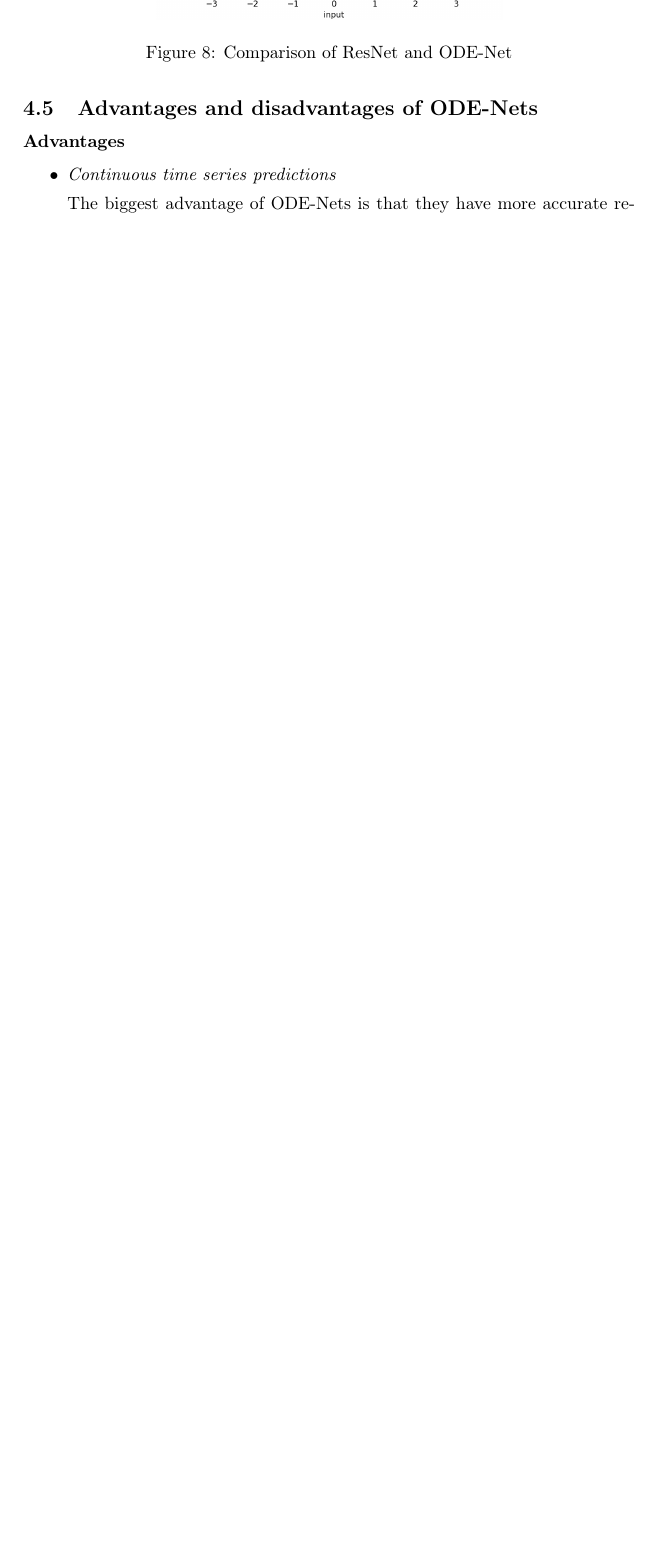
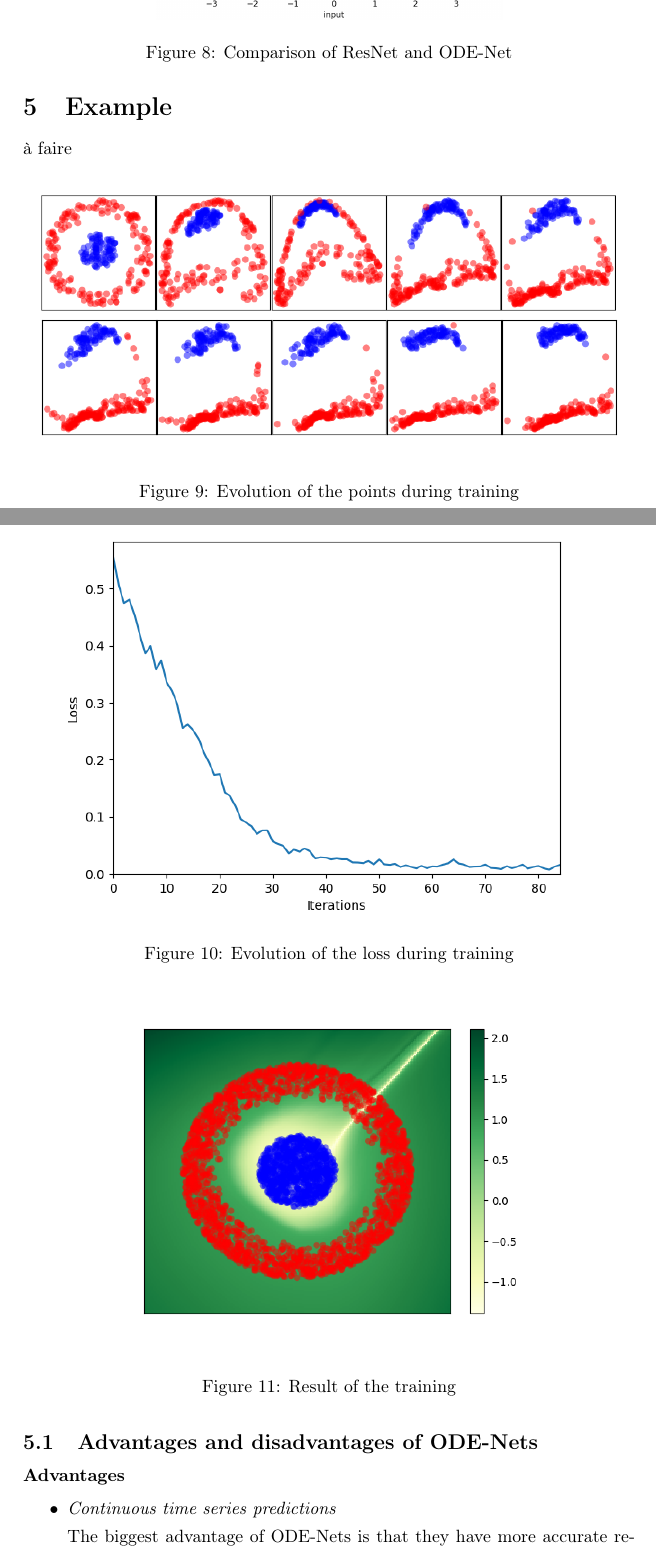
Before and after one commit to DumezErika/ProjetMachineLearning, a LaTeX document (rapport/neuralode.tex): part of page 15 of 17 before the commit and two parts of pages 15 and 16 of 19 after it, the two joined at a grey line, cut so that both start at the same text, the shorter picture padded with empty space. Compiled offline with pdfLaTeX.

Commit message:
Add files via upload

```diff
--- a/rapport/neuralode.tex
+++ b/rapport/neuralode.tex
@@ -573,6 +573,32 @@ We can compare these results with those we had for the ResNet, we can see that t
 \label{comparaison}
 \end{figure}
 
+\section{Example}
+
+%TODO expliquer + regarder comment il fait l'évolution
+à faire
+
+\begin{figure}[!h]
+\center
+\includegraphics[scale=0.6]{evol_spheres.png}
+\caption{Evolution of the points during training}
+\label{evol}
+\end{figure}
+
+\begin{figure}[!h]
+\center
+\includegraphics[scale=0.7]{loss_spheres.png}
+\caption{Evolution of the loss during training}
+\label{loss}
+\end{figure}
+
+\begin{figure}[!h]
+\center
+\includegraphics[scale=0.6]{class_spheres.png}
+\caption{Result of the training}
+\label{class}
+\end{figure}
+
 \newpage
 
 \subsection{Advantages and disadvantages of ODE-Nets}
```
Also changed, not shown: rapport/class_spheres.png (added), rapport/evol_spheres.png (added), rapport/loss_spheres.png (added), rapport/neuralode.pdf.
